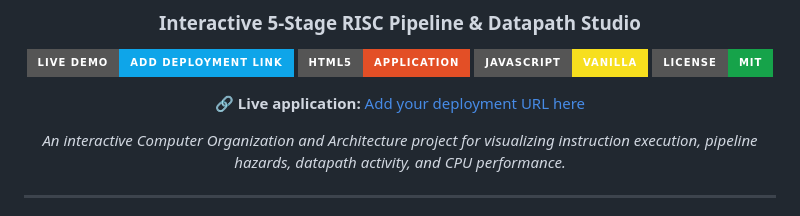
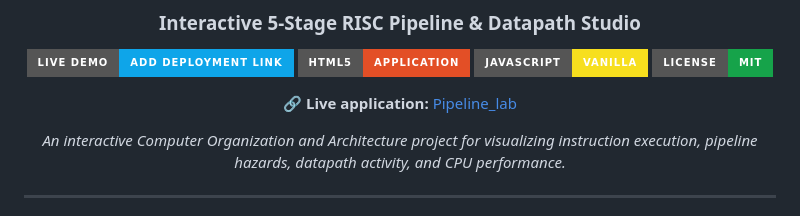
Before and after one commit to vedha-333/pipeline-lab, a Markdown page: README.md, the part around the change. Drawn GitHub-style; badges without logos.

```diff
--- a/README.md
+++ b/README.md
@@ -9,7 +9,7 @@
 [![JavaScript](https://img.shields.io/badge/JavaScript-Vanilla-f7df1e?style=for-the-badge&logo=javascript&logoColor=111111)](https://developer.mozilla.org/docs/Web/JavaScript)
 [![License](https://img.shields.io/badge/License-MIT-16a34a?style=for-the-badge)](package.json)
 
-<p><b>🔗 Live application:</b> <a href="https://pipeline-lab-wheat.vercel.app/#datapath-section">Add your deployment URL here</a></p>
+<p><b>🔗 Live application:</b> <a href="https://pipeline-lab-wheat.vercel.app/#datapath-section">Pipeline_lab</a></p>
 
 *An interactive Computer Organization and Architecture project for visualizing instruction execution, pipeline hazards, datapath activity, and CPU performance.*
 
```
